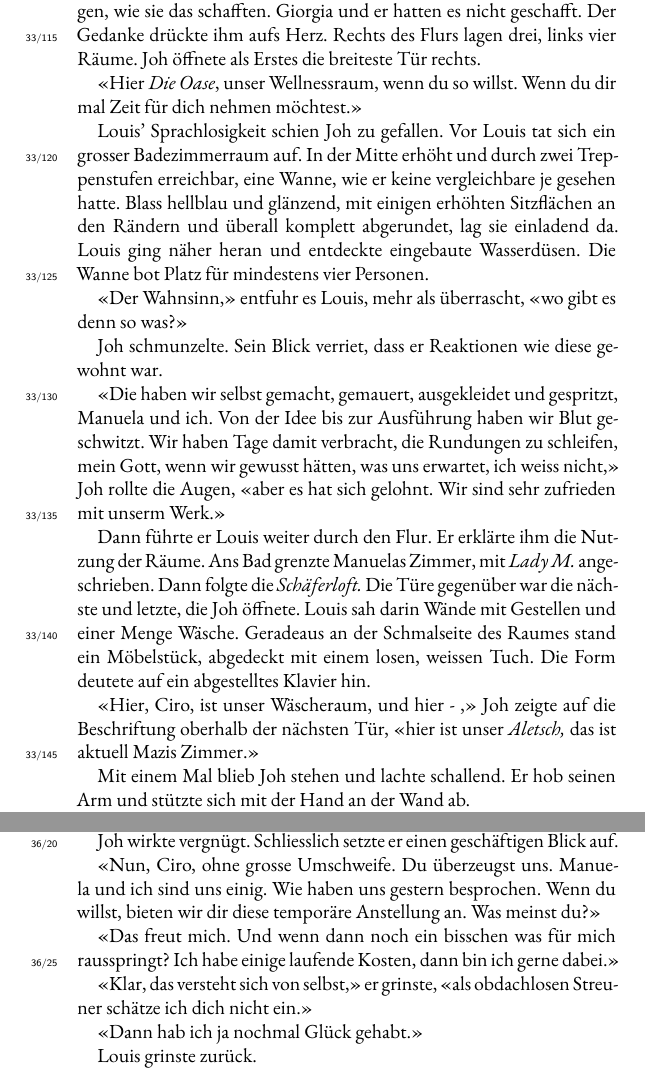
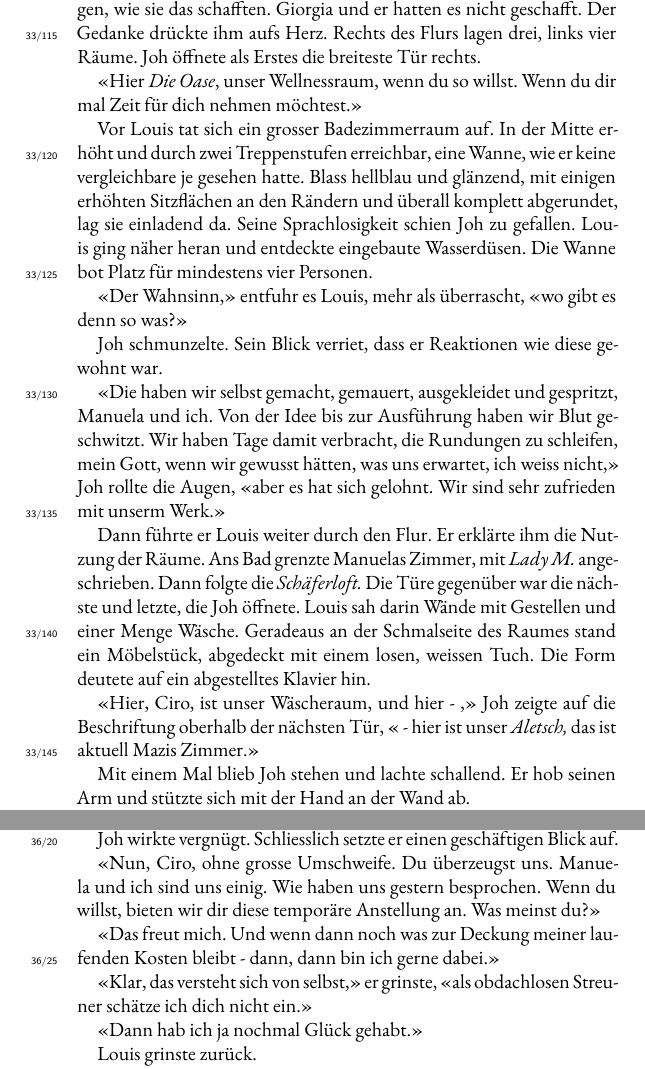
Before and after one commit to augruber/DerDuftDesSchaefers, a LaTeX book (book/main.tex, which reads book/chapters/34_chapter_33.tex, book/chapters/37_chapter_36.tex): two parts of pages 142 and 149 of 400, joined at a grey line, cut so that both start at the same text. Compiled offline with XeLaTeX; a missing font is replaced by an installed copy or a similar font.

Commit message:
Mom's changes — März 31, 2026 at 15:29

```diff
--- a/book/chapters/34_chapter_33.tex
+++ b/book/chapters/34_chapter_33.tex
@@ -154,13 +154,11 @@ die breiteste Tür rechts.
 «Hier \emph{Die Oase}, unser Wellnessraum, wenn du so willst. Wenn du
 dir mal Zeit für dich nehmen möchtest.»
 
-Louis’ Sprachlosigkeit schien Joh zu gefallen.
 Vor Louis tat sich ein grosser Badezimmerraum auf. In der Mitte erhöht
 und durch zwei Treppenstufen erreichbar, eine Wanne, wie er keine
 vergleichbare je gesehen hatte. Blass hellblau und glänzend, mit einigen
 erhöhten Sitzflächen an den Rändern und überall komplett abgerundet, lag
-sie einladend da. Louis ging näher heran und entdeckte eingebaute
-Wasserdüsen. Die Wanne bot Platz für mindestens vier Personen.
+sie einladend da. Seine Sprachlosigkeit schien Joh zu gefallen. Louis ging näher heran und entdeckte eingebaute Wasserdüsen. Die Wanne bot Platz für mindestens vier Personen.
 
 «Der Wahnsinn,» entfuhr es Louis, mehr als überrascht, «wo gibt es denn
 so was?»
@@ -184,7 +182,7 @@ Raumes stand ein Möbelstück, abgedeckt mit einem losen, weissen Tuch.
 Die Form deutete auf ein abgestelltes Klavier hin.
 
 «Hier, Ciro, ist unser Wäscheraum, und hier - ,» Joh zeigte auf die
-Beschriftung oberhalb der nächsten Tür, «hier ist unser \emph{Aletsch,} das
+Beschriftung oberhalb der nächsten Tür, « - hier ist unser \emph{Aletsch,} das
 ist aktuell Mazis Zimmer.»
 
 Mit einem Mal blieb Joh stehen und lachte schallend. Er hob seinen
--- a/book/chapters/37_chapter_36.tex
+++ b/book/chapters/37_chapter_36.tex
@@ -26,8 +26,7 @@ auf.
 sind uns einig. Wie haben uns gestern besprochen. Wenn du willst, bieten
 wir dir diese temporäre Anstellung an. Was meinst du?»
 
-«Das freut mich. Und wenn dann noch ein bisschen was für mich
-rausspringt? Ich habe einige laufende Kosten, dann bin ich gerne dabei.»
+«Das freut mich. Und wenn dann noch was zur Deckung meiner laufenden Kosten bleibt - dann, dann bin ich gerne dabei.»
 
 «Klar, das versteht sich von selbst,» er grinste, «als obdachlosen
 Streuner schätze ich dich nicht ein.»
```
Also changed, not shown: book/chapters/36_chapter_35.tex (+2 -2 lines), book/chapters/38_chapter_37.tex (+1 -1 lines), book/chapters/34_chapter_33.tex (4 more changed lines).
